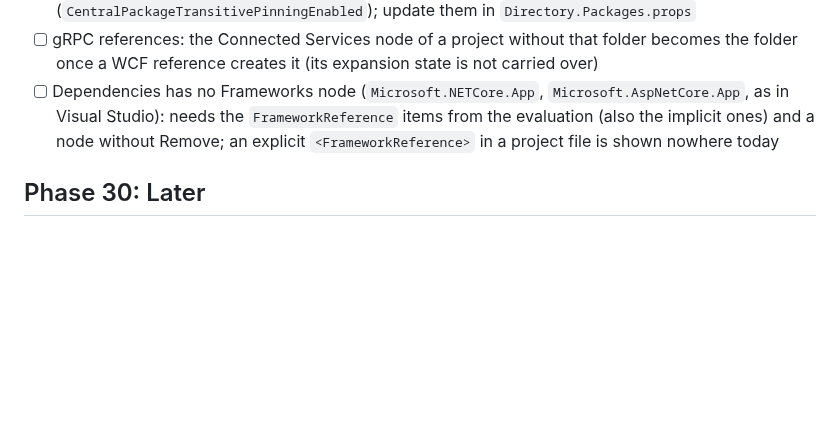
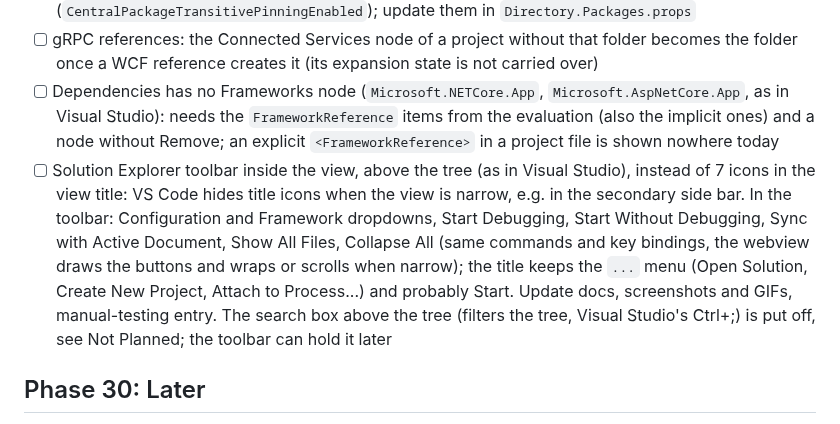
Before and after one commit to hempe/vscode-dot-studio, a Markdown page: docs/roadmap.md, the part around the change. Drawn GitHub-style; blank space fills up the shorter version.

Commit message:
Roadmap: Solution Explorer toolbar inside the view instead of title icons (search box put off)
Co-Authored-By: Claude Sonnet 5.5 <noreply@anthropic.com>

```diff
--- a/docs/roadmap.md
+++ b/docs/roadmap.md
@@ -26,6 +26,7 @@ Edge cases and cosmetics; decided to leave until the code review of Phase 22 is
 - [ ] Central Package Management: the Updates tab does not offer updates of pinned transitive packages (`CentralPackageTransitivePinningEnabled`); update them in `Directory.Packages.props`
 - [ ] gRPC references: the Connected Services node of a project without that folder becomes the folder once a WCF reference creates it (its expansion state is not carried over)
 - [ ] Dependencies has no Frameworks node (`Microsoft.NETCore.App`, `Microsoft.AspNetCore.App`, as in Visual Studio): needs the `FrameworkReference` items from the evaluation (also the implicit ones) and a node without Remove; an explicit `<FrameworkReference>` in a project file is shown nowhere today
+- [ ] Solution Explorer toolbar inside the view, above the tree (as in Visual Studio), instead of 7 icons in the view title: VS Code hides title icons when the view is narrow, e.g. in the secondary side bar. In the toolbar: Configuration and Framework dropdowns, Start Debugging, Start Without Debugging, Sync with Active Document, Show All Files, Collapse All (same commands and key bindings, the webview draws the buttons and wraps or scrolls when narrow); the title keeps the `...` menu (Open Solution, Create New Project, Attach to Process...) and probably Start. Update docs, screenshots and GIFs, manual-testing entry. The search box above the tree (filters the tree, Visual Studio's Ctrl+;) is put off, see Not Planned; the toolbar can hold it later
 
 ## Phase 30: Later
 - [ ] NuGet manager marks vulnerable packages (severity, advisory link) and deprecated ones (with the suggested replacement), with filters for them; restore already warns about vulnerable packages (NuGet Audit) in the Error List
```
